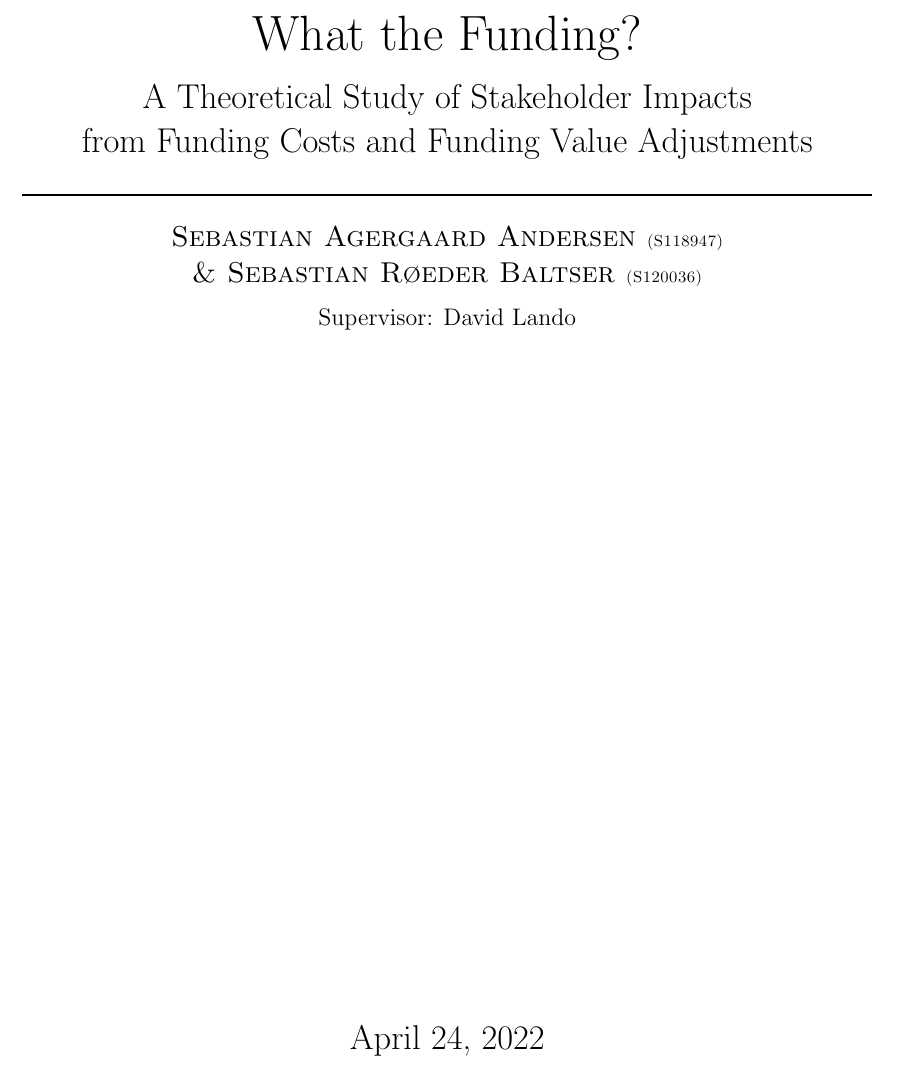
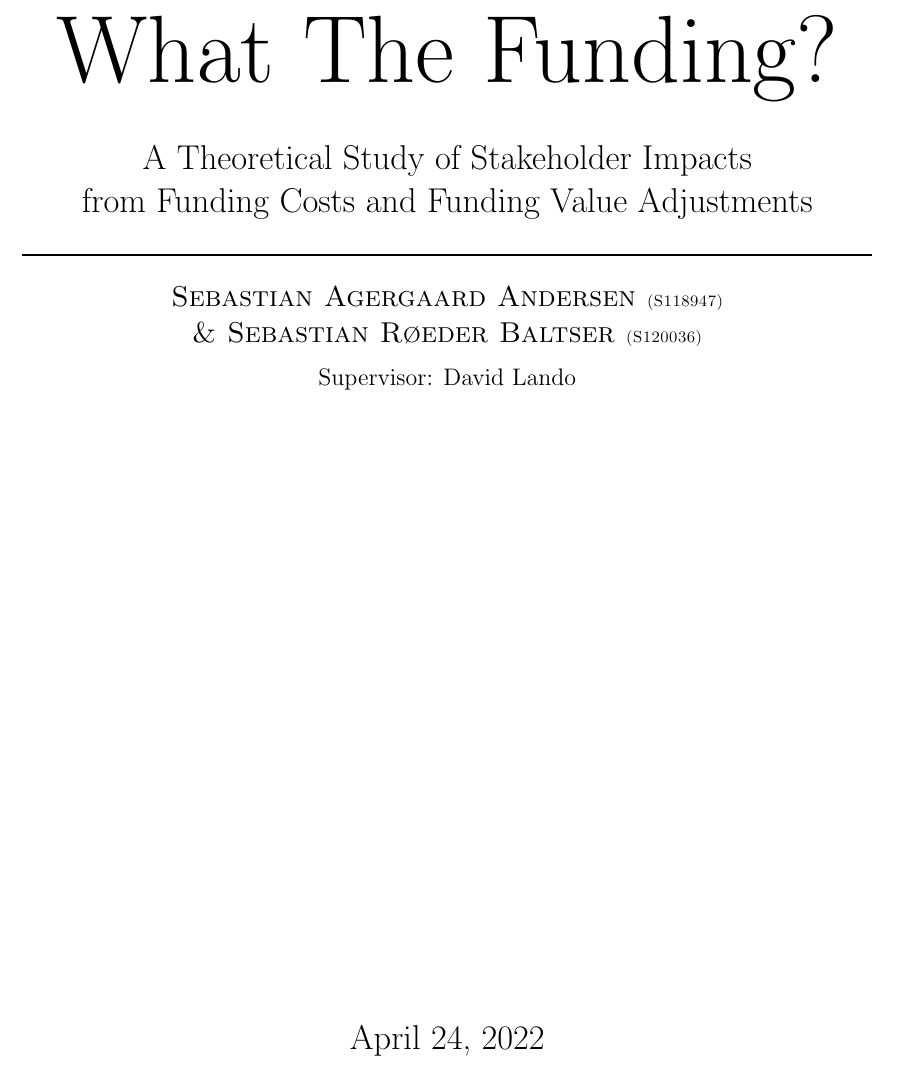
Before and after one commit to sebastianbaltser/master-thesis, a LaTeX thesis (thesis/main.tex, which reads thesis/content/front-matter/title-page.tex, thesis/content/tex-matter/preamble.tex): part of page 1 of 57, cut so that both start at the same text. Compiled offline with pdfLaTeX.

Commit message:
Change title size

```diff
--- a/thesis/content/front-matter/title-page.tex
+++ b/thesis/content/front-matter/title-page.tex
@@ -5,7 +5,8 @@
 	\begin{titlepage}
 		\centering
 		\vspace{5cm}
-		{\Huge What the Funding? \par}
+		{\fontsize{48pt}{1pt}\selectfont What The Funding? \par}
+		\vspace{0.5cm}
 		{\Large A Theoretical Study of Stakeholder Impacts \\
 		from Funding Costs and Funding Value Adjustments \par}
 		\rule{\textwidth}{1px}\par
--- a/thesis/content/tex-matter/preamble.tex
+++ b/thesis/content/tex-matter/preamble.tex
@@ -6,6 +6,7 @@
 \usepackage{subfiles}
 
 \usepackage{parskip}
+\usepackage{anyfontsize}
 
 % Math typesetting packages
 \usepackage{amsmath}
```
